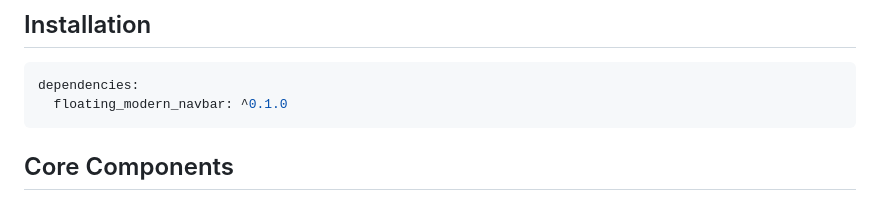
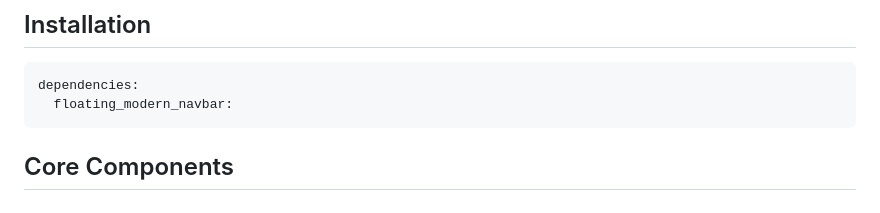
Before and after one commit to iamDjang0o/floating_modern_navbar, a Markdown page: README.md, the part around the change. Drawn GitHub-style.

````diff
--- a/README.md
+++ b/README.md
@@ -25,7 +25,7 @@ without adding heavy UI dependencies.
 
 ```yaml
 dependencies:
-  floating_modern_navbar: ^0.1.0
+  floating_modern_navbar:
 ```
 
 ## Core Components
````
